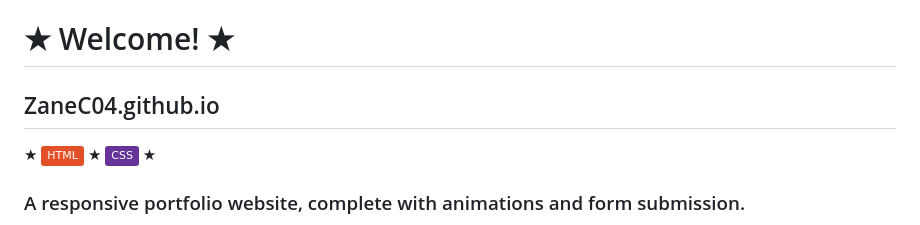
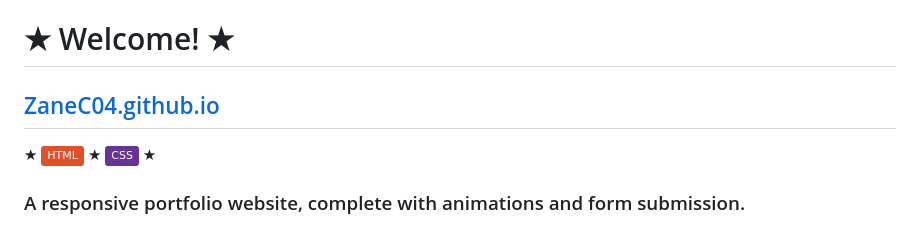
Before and after one commit to ZaneC04/zanec04.github.io, a Markdown page: README.md, the part around the change. GitHub-like rendering; badges without logos.

```diff
--- a/README.md
+++ b/README.md
@@ -1,5 +1,5 @@
 # ★ Welcome! ★
-## ZaneC04.github.io
+## [ZaneC04.github.io](https://zanec04.github.io/)
 ★ ![HTML](https://img.shields.io/badge/HTML-logo?style=flat&logo=html5&logoColor=%23E34F26&labelColor=%23778899&color=E34F26)
 ★ ![CSS](https://img.shields.io/badge/CSS-logo?style=flat&logo=css&logoColor=%23663399&labelColor=%23778899&color=%23663399) ★
 ### A responsive portfolio website, complete with animations and form submission.
```
